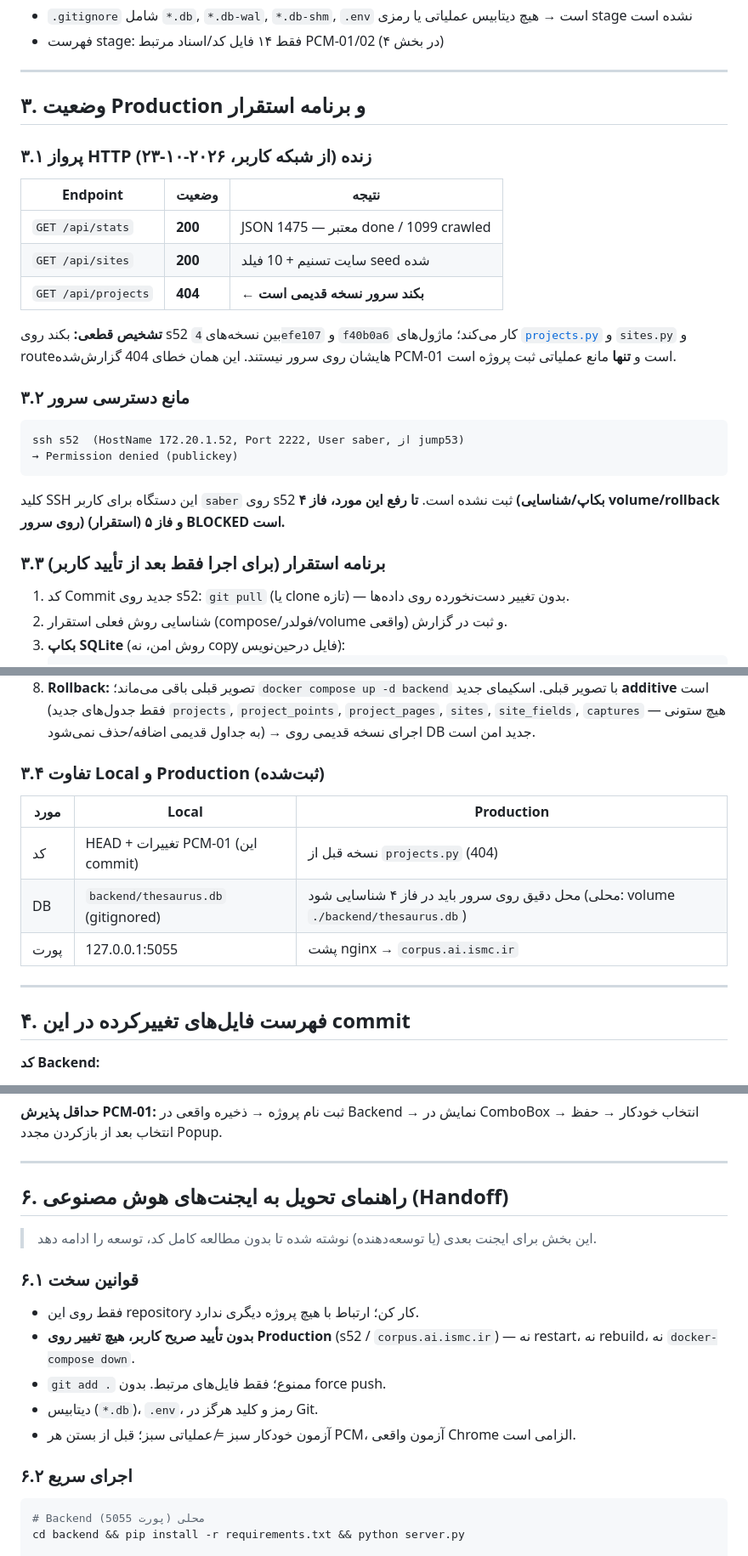
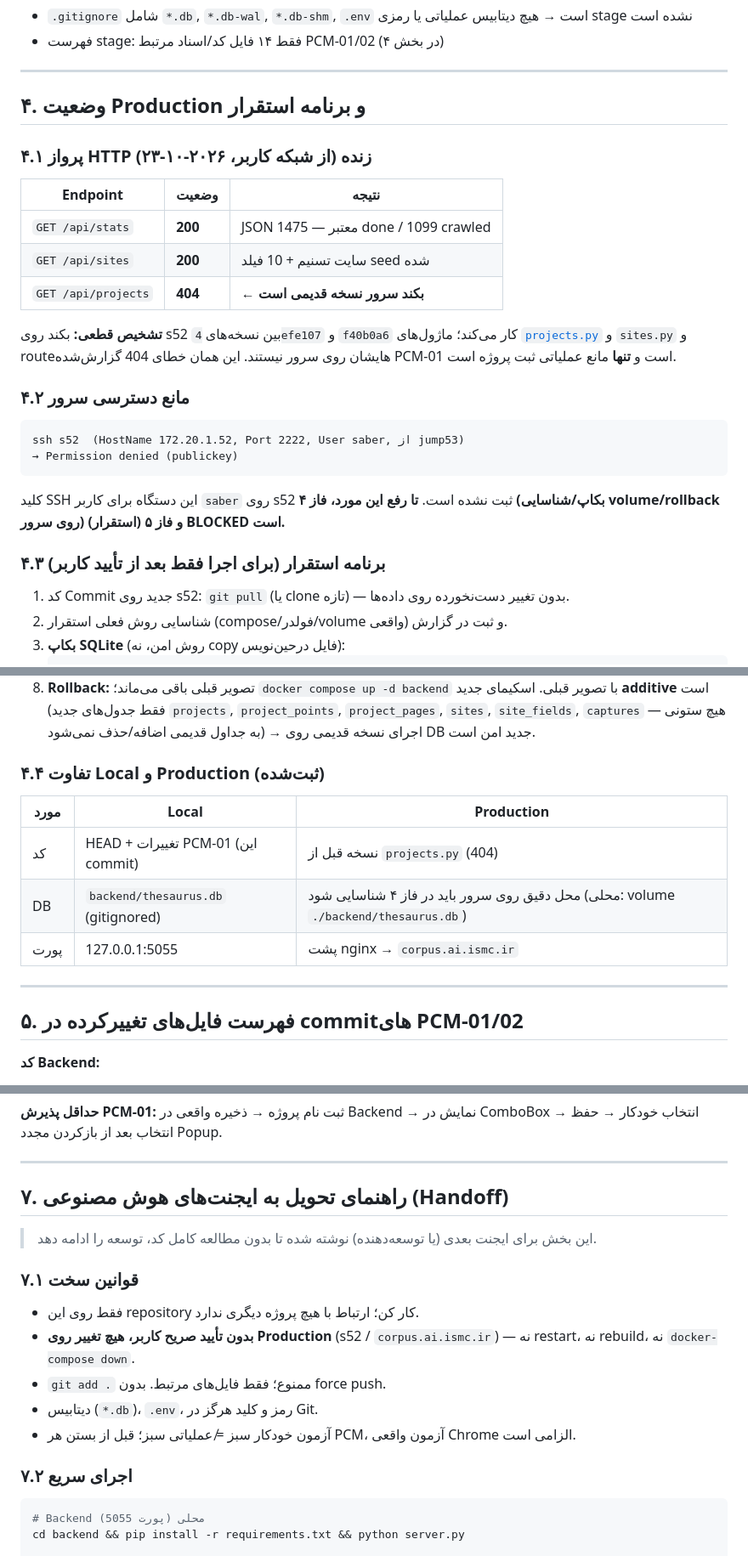
Before and after one commit to saber13812002/persian-corpus-toolkit, a Markdown page: گزارش-PCM-02.md, 3 parts joined by grey strips. Shown at 85% size. Rendered like a GitHub page.

````diff
--- a/گزارش-PCM-02.md
+++ b/گزارش-PCM-02.md
@@ -59,9 +70,9 @@
 
 ---
 
-## ۳. وضعیت Production و برنامه استقرار
+## ۴. وضعیت Production و برنامه استقرار
 
-### ۳.۱ پرواز HTTP زنده (از شبکه کاربر، ۲۰۲۶-۱۰-۲۳)
+### ۴.۱ پرواز HTTP زنده (از شبکه کاربر، ۲۰۲۶-۱۰-۲۳)
 
 | Endpoint | وضعیت | نتیجه |
 |---|---|---|
@@ -71,7 +82,7 @@
 
 **تشخیص قطعی:** بکند روی s52 بین نسخه‌های `4efe107` و `f40b0a6` کار می‌کند؛ ماژول‌های [`projects.py`](backend/projects.py:1) و `sites.py` و routeهایشان روی سرور نیستند. این همان خطای 404 گزارش‌شده PCM-01 است و **تنها** مانع عملیاتی ثبت پروژه است.
 
-### ۳.۲ مانع دسترسی سرور
+### ۴.۲ مانع دسترسی سرور
 
 ```
 ssh s52  (HostName 172.20.1.52, Port 2222, User saber, از jump53)
@@ -80,7 +91,7 @@ ssh s52  (HostName 172.20.1.52, Port 2222, User saber, از jump53)
 
 کلید SSH این دستگاه برای کاربر `saber` روی s52 ثبت نشده است. **تا رفع این مورد، فاز ۴ (بکاپ/شناسایی volume/rollback روی سرور) و فاز ۵ (استقرار) BLOCKED است.**
 
-### ۳.۳ برنامه استقرار (برای اجرا فقط بعد از تأیید کاربر)
+### ۴.۳ برنامه استقرار (برای اجرا فقط بعد از تأیید کاربر)
 
 1. کد Commit جدید روی s52: `git pull` (یا clone تازه) — بدون تغییر دست‌نخورده روی داده‌ها.
 2. شناسایی روش فعلی استقرار (compose/فولدر/volume واقعی) و ثبت در گزارش.
@@ -95,7 +106,7 @@ ssh s52  (HostName 172.20.1.52, Port 2222, User saber, از jump53)
 7. تأیید حفظ داده‌های قدیمی: مقایسه `crawled_total`/`queue_done` با خروجی `/api/stats` قبل از استقرار.
 8. **Rollback:** تصویر قبلی باقی می‌ماند؛ `docker compose up -d backend` با تصویر قبلی. اسکیمای جدید **additive** است (فقط جدول‌های جدید `projects`, `project_points`, `project_pages`, `sites`, `site_fields`, `captures` — هیچ ستونی به جداول قدیمی اضافه/حذف نمی‌شود) → اجرای نسخه قدیمی روی DB جدید امن است.
 
-### ۳.۴ تفاوت Local و Production (ثبت‌شده)
+### ۴.۴ تفاوت Local و Production (ثبت‌شده)
 
 | مورد | Local | Production |
 |---|---|---|
@@ -105,7 +116,7 @@ ssh s52  (HostName 172.20.1.52, Port 2222, User saber, از jump53)
 
 ---
 
-## ۴. فهرست فایل‌های تغییرکرده در این commit
+## ۵. فهرست فایل‌های تغییرکرده در commitهای PCM-01/02
 
 **کد Backend:**
 - [`backend/projects.py`](backend/projects.py:1) — ★ سیستم پروژه (جدید): جدول‌ها + `GET/POST /api/projects`, `GET/POST /api/projects/<id>`, `points`, `pages`, `report`
@@ -149,18 +160,18 @@ ssh s52  (HostName 172.20.1.52, Port 2222, User saber, از jump53)
 
 ---
 
-## ۶. راهنمای تحویل به ایجنت‌های هوش مصنوعی (Handoff)
+## ۷. راهنمای تحویل به ایجنت‌های هوش مصنوعی (Handoff)
 
 > این بخش برای ایجنت بعدی (یا توسعه‌دهنده) نوشته شده تا بدون مطالعه کامل کد، توسعه را ادامه دهد.
 
-### ۶.۱ قوانین سخت
+### ۷.۱ قوانین سخت
 - فقط روی این repository کار کن؛ ارتباط با هیچ پروژه دیگری ندارد.
 - **بدون تأیید صریح کاربر، هیچ تغییر روی Production** (s52 / `corpus.ai.ismc.ir`) — نه restart، نه rebuild، نه `docker-compose down`.
 - `git add .` ممنوع؛ فقط فایل‌های مرتبط. بدون force push.
 - دیتابیس (`*.db`)، `.env`، رمز و کلید هرگز در Git.
 - آزمون خودکار سبز ≠ عملیاتی سبز؛ قبل از بستن هر PCM، آزمون واقعی Chrome الزامی است.
 
-### ۶.۲ اجرای سریع
+### ۷.۲ اجرای سریع
 ```bash
 # Backend محلی (پورت 5055)
 cd backend && pip install -r requirements.txt && python server.py
````
Also changed, not shown: other parts of گزارش-PCM-02.md (+23 -12 lines).
